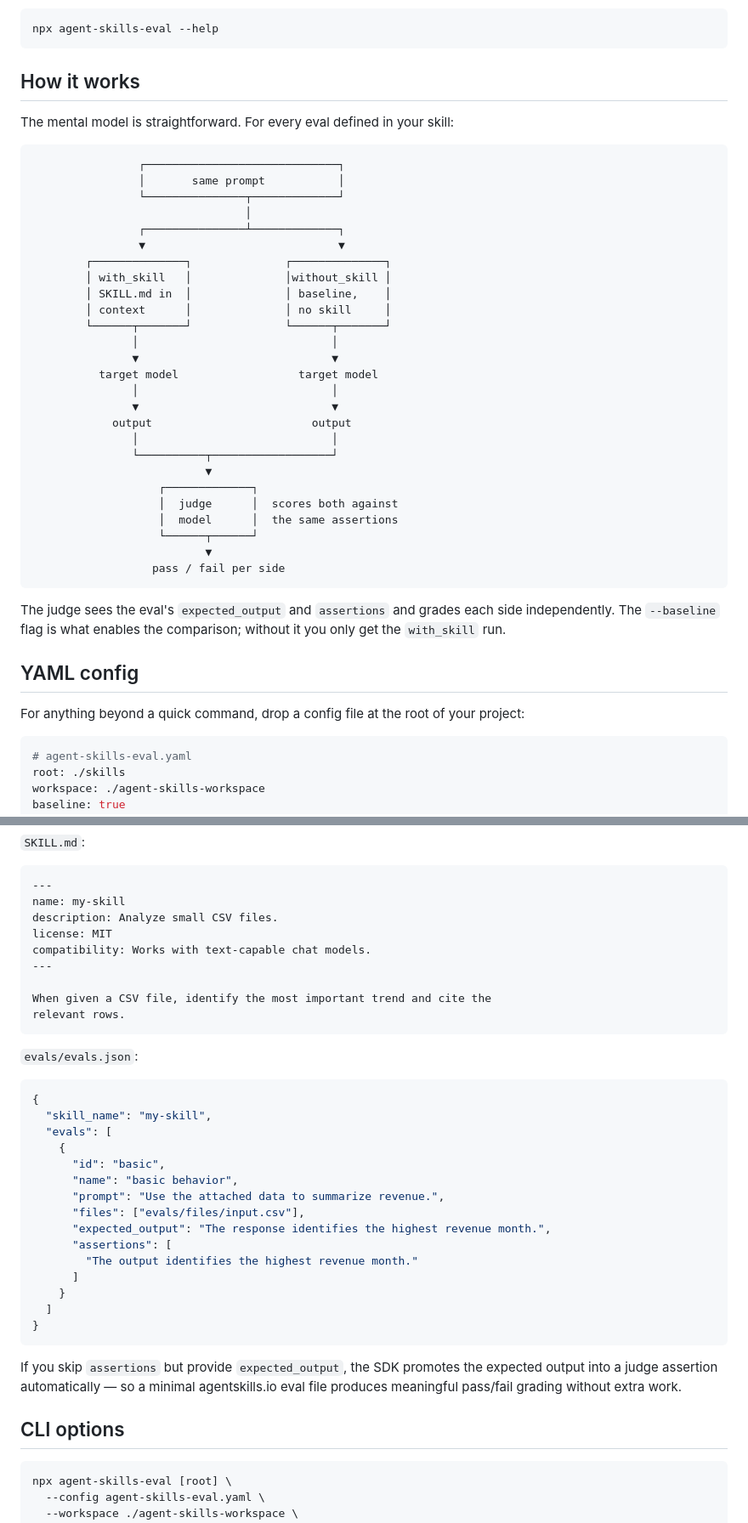
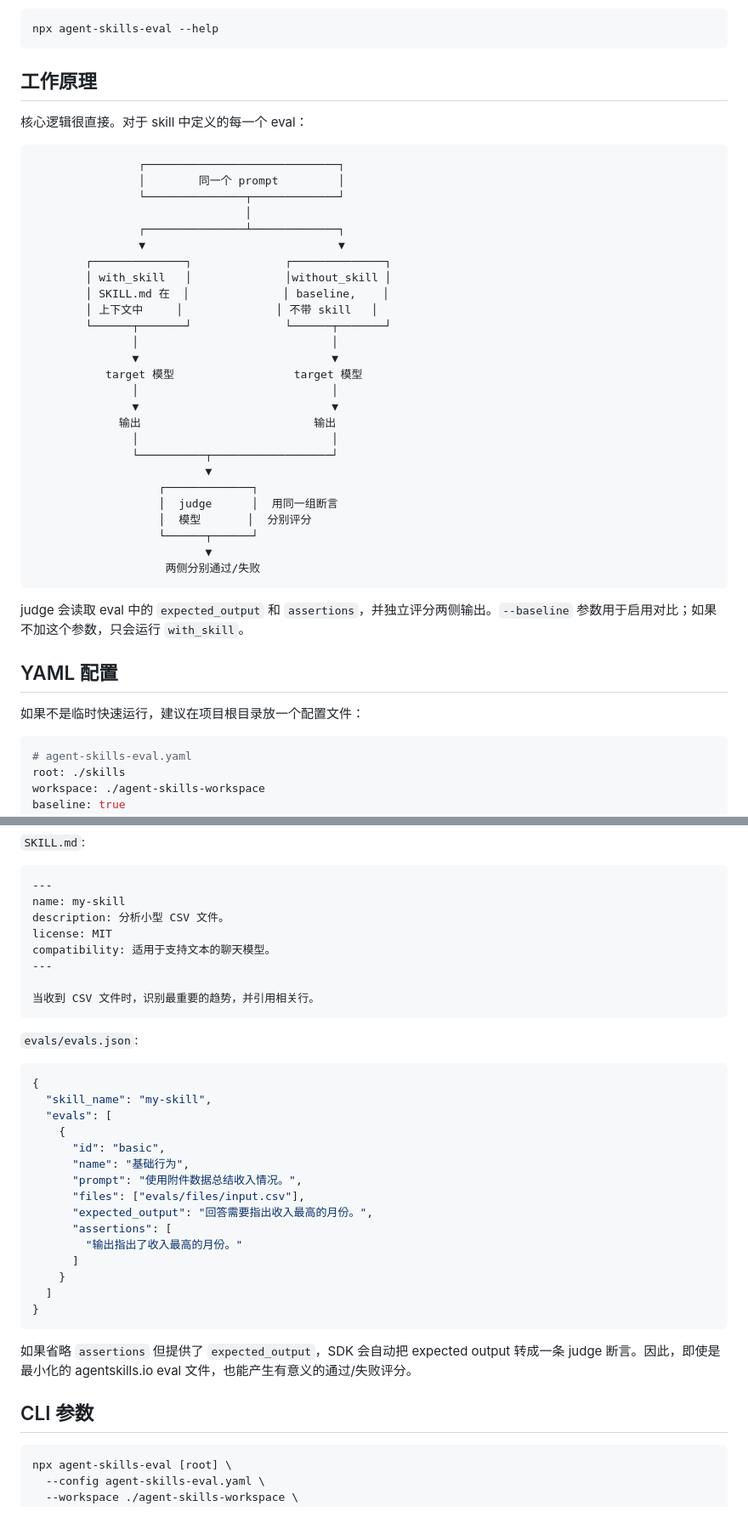
Before and after one commit to YuYigeng/agent-skill-lift-dashboard, a Markdown page: README.md, 2 parts joined by grey strips. Shown at 85% size. Drawn GitHub-style.

````diff
--- a/README.md
+++ b/README.md
@@ -152,44 +152,44 @@ Or run directly without installing:
 npx agent-skills-eval --help
 ```
 
-## How it works
+## 工作原理
 
-The mental model is straightforward. For every eval defined in your skill:
+核心逻辑很直接。对于 skill 中定义的每一个 eval：
 
 ```
                 ┌─────────────────────────────┐
-                │       same prompt           │
+                │        同一个 prompt         │
                 └───────────────┬─────────────┘
                                 │
                 ┌───────────────┴─────────────┐
                 ▼                             ▼
         ┌──────────────┐              ┌──────────────┐
         │ with_skill   │              │without_skill │
-        │ SKILL.md in  │              │ baseline,    │
-        │ context      │              │ no skill     │
+        │ SKILL.md 在  │              │ baseline,    │
+        │ 上下文中     │              │ 不带 skill   │
         └──────┬───────┘              └──────┬───────┘
                │                             │
                ▼                             ▼
-          target model                  target model
+           target 模型                  target 模型
                │                             │
                ▼                             ▼
-            output                        output
+             输出                          输出
                │                             │
                └──────────┬──────────────────┘
                           ▼
                    ┌─────────────┐
-                   │  judge      │  scores both against
-                   │  model      │  the same assertions
+                   │  judge      │  用同一组断言
+                   │  模型       │  分别评分
                    └──────┬──────┘
                           ▼
-                  pass / fail per side
+                    两侧分别通过/失败
 ```
 
-The judge sees the eval's `expected_output` and `assertions` and grades each side independently. The `--baseline` flag is what enables the comparison; without it you only get the `with_skill` run.
+judge 会读取 eval 中的 `expected_output` 和 `assertions`，并独立评分两侧输出。`--baseline` 参数用于启用对比；如果不加这个参数，只会运行 `with_skill`。
 
-## YAML config
+## YAML 配置
 
-For anything beyond a quick command, drop a config file at the root of your project:
+如果不是临时快速运行，建议在项目根目录放一个配置文件：
 
 ```yaml
 # agent-skills-eval.yaml
@@ -326,13 +326,12 @@ my-skill/
 ```markdown
 ---
 name: my-skill
-description: Analyze small CSV files.
+description: 分析小型 CSV 文件。
 license: MIT
-compatibility: Works with text-capable chat models.
+compatibility: 适用于支持文本的聊天模型。
 ---
 
-When given a CSV file, identify the most important trend and cite the
-relevant rows.
+当收到 CSV 文件时，识别最重要的趋势，并引用相关行。
 ```
 
 `evals/evals.json`:
@@ -343,21 +342,21 @@ relevant rows.
   "evals": [
     {
       "id": "basic",
-      "name": "basic behavior",
-      "prompt": "Use the attached data to summarize revenue.",
+      "name": "基础行为",
+      "prompt": "使用附件数据总结收入情况。",
       "files": ["evals/files/input.csv"],
-      "expected_output": "The response identifies the highest revenue month.",
+      "expected_output": "回答需要指出收入最高的月份。",
       "assertions": [
-        "The output identifies the highest revenue month."
+        "输出指出了收入最高的月份。"
       ]
     }
   ]
 }
 ```
 
-If you skip `assertions` but provide `expected_output`, the SDK promotes the expected output into a judge assertion automatically — so a minimal agentskills.io eval file produces meaningful pass/fail grading without extra work.
+如果省略 `assertions` 但提供了 `expected_output`，SDK 会自动把 expected output 转成一条 judge 断言。因此，即使是最小化的 agentskills.io eval 文件，也能产生有意义的通过/失败评分。
 
-## CLI options
+## CLI 参数
 
 ```bash
 npx agent-skills-eval [root] \
````
Also changed, not shown: other parts of README.md (+65 -65 lines).
